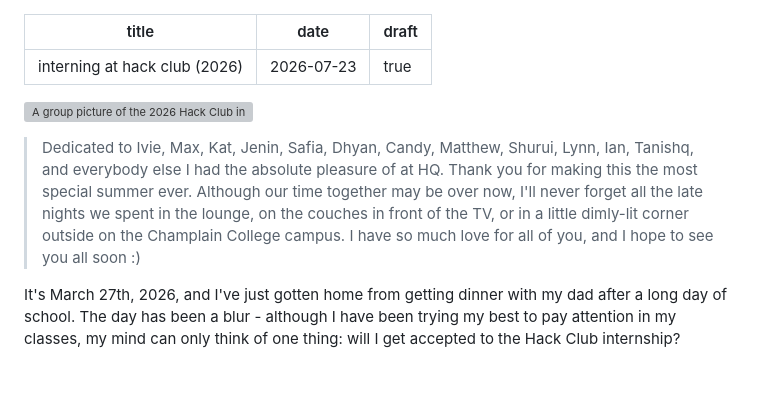
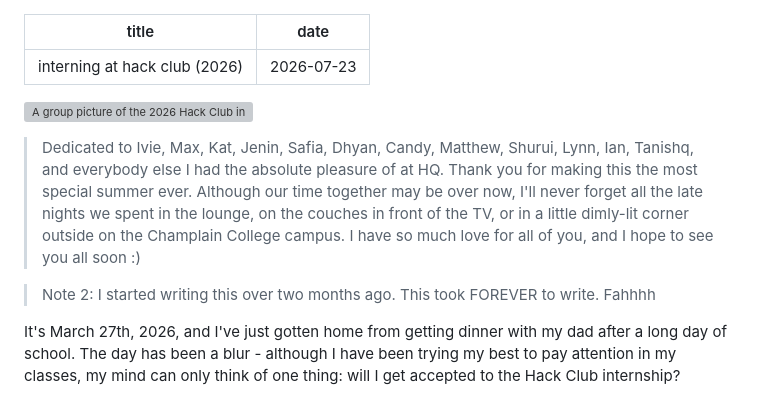
Before and after one commit to purestellenium/laps, a Markdown page: posts/interning-at-hack-club.md, the part around the change. Rendered like a GitHub page; blank space fills up the shorter version; grey boxes are pictures that could not be loaded.

Commit message:
um um um uhhhh sussy

```diff
--- a/posts/interning-at-hack-club.md
+++ b/posts/interning-at-hack-club.md
@@ -1,12 +1,13 @@
 ---
 title: interning at hack club (2026)
 date: 2026-07-23
-draft: true
 ---
 
 ![A group picture of the 2026 Hack Club interns, taken on the bridge at HQ](images/group-pic-internship.png)
 
 > Dedicated to Ivie, Max, Kat, Jenin, Safia, Dhyan, Candy, Matthew, Shurui, Lynn, Ian, Tanishq, and everybody else I had the absolute pleasure of at HQ. Thank you for making this the most special summer ever. Although our time together may be over now, I'll never forget all the late nights we spent in the lounge, on the couches in front of the TV, or in a little dimly-lit corner outside on the Champlain College campus. I have so much love for all of you, and I hope to see you all soon :)
+
+> Note 2: I started writing this over two months ago. This took FOREVER to write. Fahhhh
 
 It's March 27th, 2026, and I've just gotten home from getting dinner with my dad after a long day of school. The day has been a blur - although I have been trying my best to pay attention in my classes, my mind can only think of one thing: will I get accepted to the Hack Club internship?
 
```
